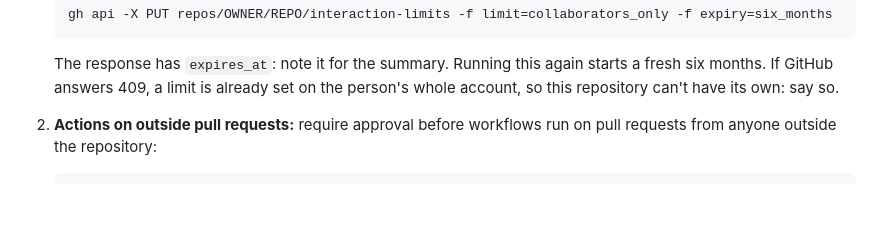
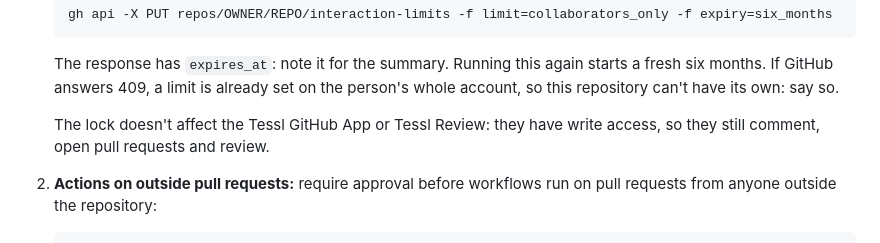
Before and after one commit to Ootleberg/tessl-carnival, a Markdown page: skills/set-up-your-fork/SKILL.md, the part around the change. GitHub-like rendering; blank space fills up the shorter version.

Commit message:
Drop the fork lock TODO now that it's tested (#31)
Co-authored-by: Hamza Oza <2265025+hamzaoza@users.noreply.github.com>
Co-authored-by: Claude <noreply@anthropic.com>

```diff
--- a/skills/set-up-your-fork/SKILL.md
+++ b/skills/set-up-your-fork/SKILL.md
@@ -75,7 +75,8 @@ call. Run both, and keep going if one fails: note it for the summary.
    starts a fresh six months. If GitHub answers 409, a limit is already set on
    the person's whole account, so this repository can't have its own: say so.
 
-   <!-- TODO: confirm the interaction lock doesn't stop the Tessl GitHub App or Tessl Review from commenting and opening pull requests on the fork. -->
+   The lock doesn't affect the Tessl GitHub App or Tessl Review: they have
+   write access, so they still comment, open pull requests and review.
 
 2. **Actions on outside pull requests:** require approval before workflows run
    on pull requests from anyone outside the repository:
```
